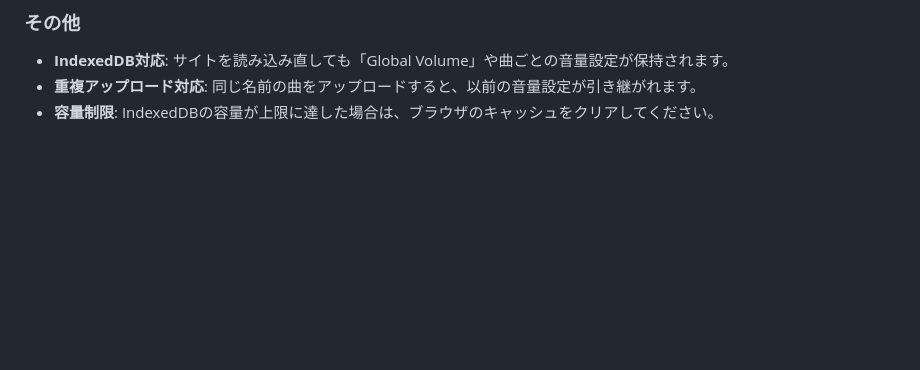
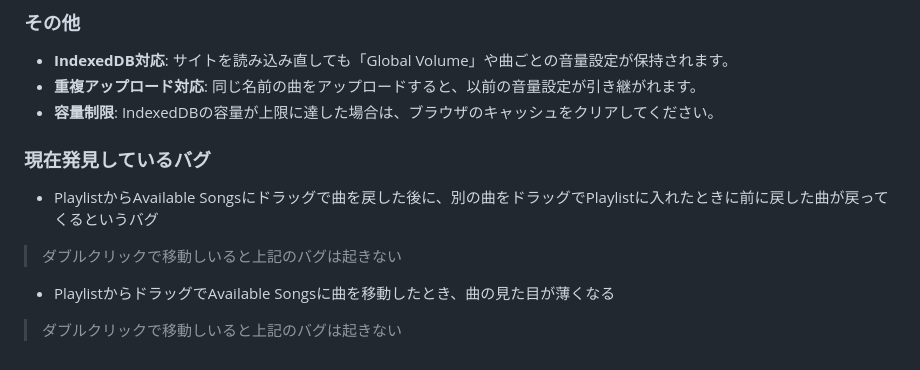
Before and after one commit to fynk7777/Audio-Playlist, a Markdown page: README.md, the part around the change. GitHub-like rendering; blank space fills up the shorter version.

Commit message:
Editing README.md 現在発見しているバグの欄を追加

```diff
--- a/README.md
+++ b/README.md
@@ -88,3 +88,10 @@
 - **IndexedDB対応**: サイトを読み込み直しても「Global Volume」や曲ごとの音量設定が保持されます。
 - **重複アップロード対応**: 同じ名前の曲をアップロードすると、以前の音量設定が引き継がれます。
 - **容量制限**: IndexedDBの容量が上限に達した場合は、ブラウザのキャッシュをクリアしてください。
+
+
+### 現在発見しているバグ
+- PlaylistからAvailable Songsにドラッグで曲を戻した後に、別の曲をドラッグでPlaylistに入れたときに前に戻した曲が戻ってくるというバグ
+> ダブルクリックで移動しいると上記のバグは起きない
+- PlaylistからドラッグでAvailable Songsに曲を移動したとき、曲の見た目が薄くなる
+> ダブルクリックで移動しいると上記のバグは起きない
```
